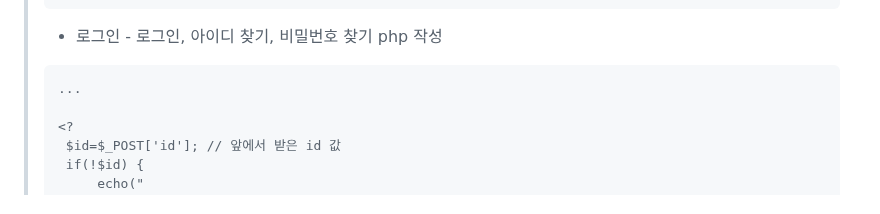
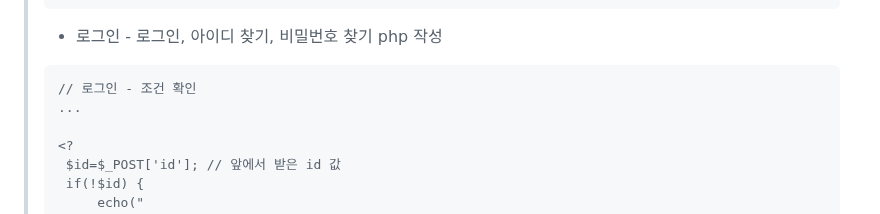
Before and after one commit to Hwangminsun/Tapered_coffee, a Markdown page: README.md, the part around the change. Drawn GitHub-style.

````diff
--- a/README.md
+++ b/README.md
@@ -178,7 +178,8 @@
 > ```
   > - 로그인 - 로그인, 아이디 찾기, 비밀번호 찾기 php 작성
 >```
->...
+> // 로그인 - 조건 확인
+> ...
 >
 ><?
 >  $id=$_POST['id']; // 앞에서 받은 id 값
````
